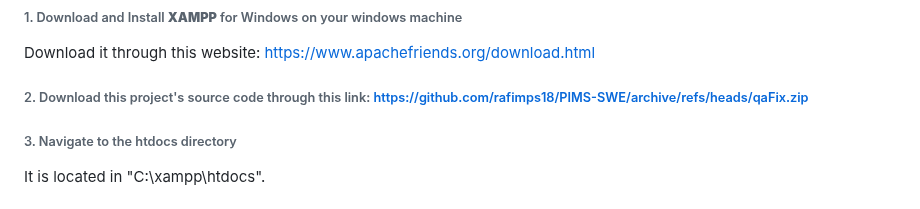
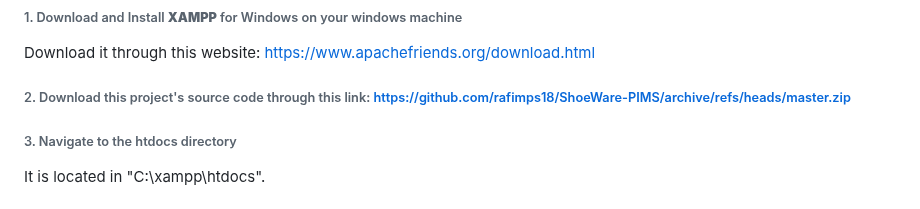
Before and after one commit to rafimps18/ShoeWare-PIMS, a Markdown page: README.md, the part around the change. Drawn GitHub-style.

```diff
--- a/README.md
+++ b/README.md
@@ -42,7 +42,7 @@ Any Windows 7, 8, 10, and 11 computer with a browser.
 ###### 1. Download and Install **XAMPP** for Windows on your windows machine
 Download it through this website: https://www.apachefriends.org/download.html
 
-###### 2. Download this project's source code through this link: https://github.com/rafimps18/PIMS-SWE/archive/refs/heads/qaFix.zip
+###### 2. Download this project's source code through this link: https://github.com/rafimps18/ShoeWare-PIMS/archive/refs/heads/master.zip
 
 ###### 3. Navigate to the htdocs directory
 It is located in "C:\xampp\htdocs".
```
